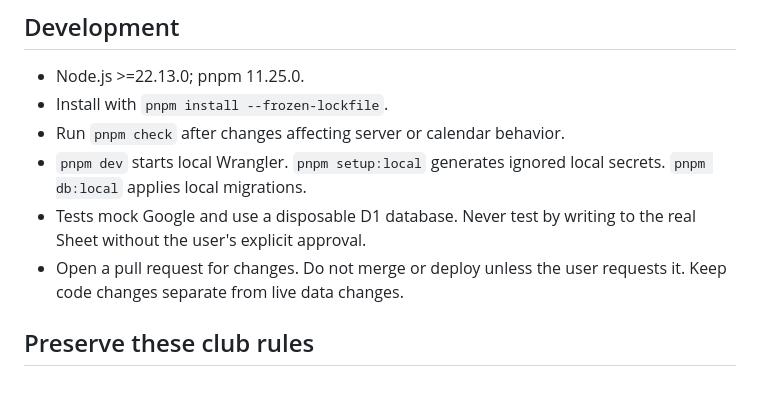
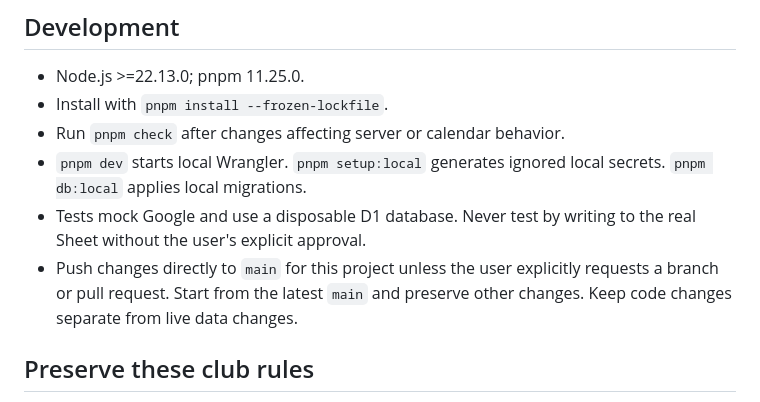
Before and after one commit to JaredAnimal/UCLAPickleball, a Markdown page: AGENTS.md, the part around the change. Rendered like a GitHub page.

Commit message:
Record project preference to push changes directly to main

```diff
--- a/AGENTS.md
+++ b/AGENTS.md
@@ -9,7 +9,7 @@ This is UCLA Club Pickleball's standalone Cloudflare Worker. GitHub is the sourc
 - Run `pnpm check` after changes affecting server or calendar behavior.
 - `pnpm dev` starts local Wrangler. `pnpm setup:local` generates ignored local secrets. `pnpm db:local` applies local migrations.
 - Tests mock Google and use a disposable D1 database. Never test by writing to the real Sheet without the user's explicit approval.
-- Open a pull request for changes. Do not merge or deploy unless the user requests it. Keep code changes separate from live data changes.
+- Push changes directly to `main` for this project unless the user explicitly requests a branch or pull request. Start from the latest `main` and preserve other changes. Keep code changes separate from live data changes.
 
 ## Preserve these club rules
 
```
